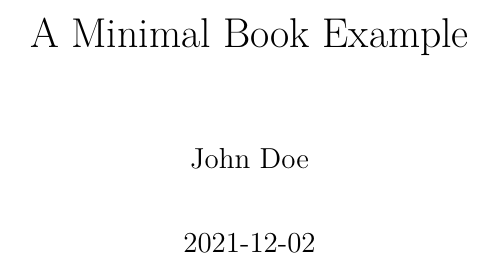
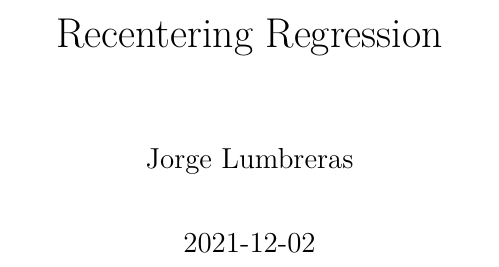
Before and after one commit to lumjorge/RegressionBook, a LaTeX thesis (_main.tex): part of page 1 of 19, cut at the place of the change. Compiled offline with pdfLaTeX.

Commit message:
Trail #1

```diff
--- a/_main.tex
+++ b/_main.tex
@@ -36,8 +36,8 @@
 \IfFileExists{xurl.sty}{\usepackage{xurl}}{} % add URL line breaks if available
 \IfFileExists{bookmark.sty}{\usepackage{bookmark}}{\usepackage{hyperref}}
 \hypersetup{
-  pdftitle={A Minimal Book Example},
-  pdfauthor={John Doe},
+  pdftitle={Recentering Regression},
+  pdfauthor={Jorge Lumbreras},
   hidelinks,
   pdfcreator={LaTeX via pandoc}}
 \urlstyle{same} % disable monospaced font for URLs
@@ -115,8 +115,8 @@
 \usepackage[]{natbib}
 \bibliographystyle{plainnat}
 
-\title{A Minimal Book Example}
-\author{John Doe}
+\title{Recentering Regression}
+\author{Jorge Lumbreras}
 \date{2021-12-02}
 
 \usepackage{amsthm}
```
Also changed, not shown: _bookdown_files/_main_files/figure-latex/nice-fig-1.pdf, 12 other files.
